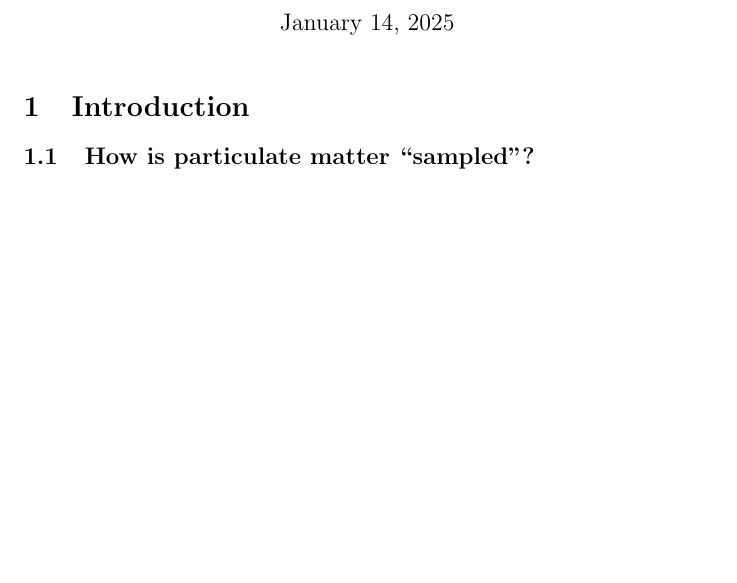
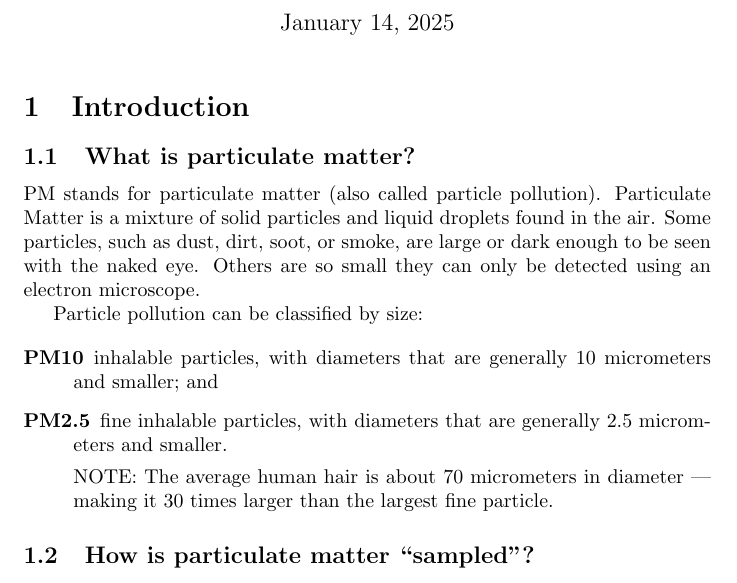
Before and after one commit to marclos/EJnPi, a LaTeX document (setup_2025/4_Deploying_Sensors.tex): part of page 1 of 3 before the commit and part of page 1 of 4 after it, cut so that both start at the same text, the shorter picture padded with empty space. Compiled offline with pdfLaTeX.

```diff
--- a/setup_2025/4_Deploying_Sensors.tex
+++ b/setup_2025/4_Deploying_Sensors.tex
@@ -59,6 +59,21 @@
 \maketitle
 
 \section{Introduction}
+
+\subsection{What is particulate matter?}
+
+PM stands for particulate matter (also called particle pollution). Particulate Matter is a mixture of solid particles and liquid droplets found in the air. Some particles, such as dust, dirt, soot, or smoke, are large or dark enough to be seen with the naked eye. Others are so small they can only be detected using an electron microscope.
+
+Particle pollution can be classified by size:
+
+\begin{description}
+  \item[PM10] inhalable particles, with diameters that are generally 10 micrometers and smaller; and
+
+  \item[PM2.5] fine inhalable particles, with diameters that are generally 2.5 micrometers and smaller.
+
+NOTE: The average human hair is about 70 micrometers in diameter --- making it 30 times larger than the largest fine particle.
+
+\end{description}
 
 \subsection{How is particulate matter ``sampled''?}
 
```
Also changed, not shown: setup_2025/3_Connecting_Sensors_to_Pi.tex (+2 -0 lines), setup_2025/4_Deploying_Sensors-concordance.tex (+1 -1 lines), setup_2025/4_Deploying_Sensors.pdf, 3 other files.
